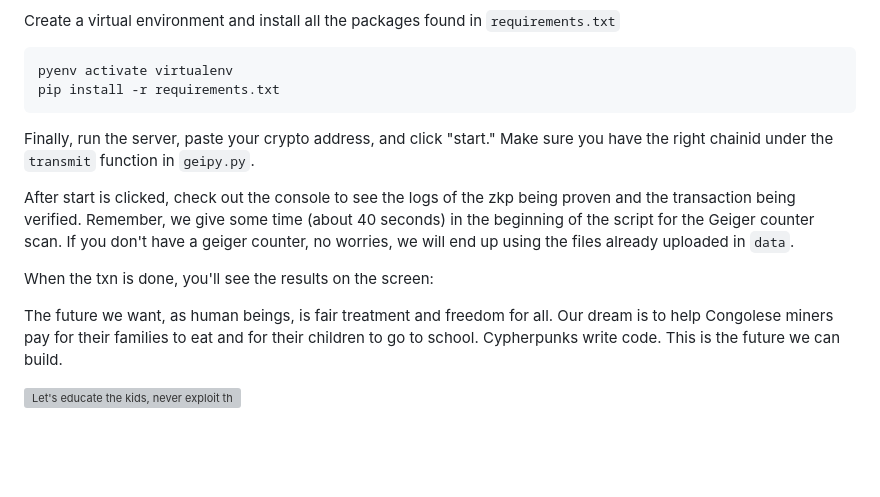
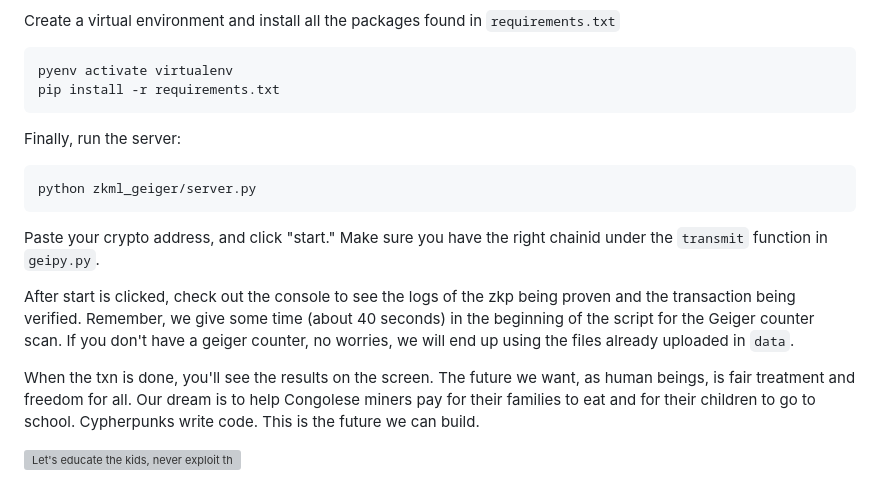
Before and after one commit to lancenonce/motema, a Markdown page: README.md, the part around the change. Drawn GitHub-style; blank space fills up the shorter version; grey boxes are pictures that could not be loaded.

````diff
--- a/README.md
+++ b/README.md
@@ -38,16 +38,15 @@ Create a virtual environment and install all the packages found in `requirements
 pyenv activate virtualenv
 pip install -r requirements.txt
 ```
-Finally, run the server, paste your crypto address, and click "start." Make sure you have the right chainid under the `transmit` function in `geipy.py`.
+Finally, run the server:
+```bash
+python zkml_geiger/server.py
+```
+Paste your crypto address, and click "start." Make sure you have the right chainid under the `transmit` function in `geipy.py`.
 
 After start is clicked, check out the console to see the logs of the zkp being proven and the transaction being verified. Remember, we give some time (about 40 seconds) in the beginning of the script for the Geiger counter scan. If you don't have a geiger counter, no worries, we will end up using the files already uploaded in `data`.
 
-When the txn is done, you'll see the results on the screen:
-
-
-
-
-
+When the txn is done, you'll see the results on the screen.
 The future we want, as human beings, is fair treatment and freedom for all. Our dream is to help Congolese miners pay for their families to eat and for their children to go to school. Cypherpunks write code. This is the future we can build.
 
 ![Let's educate the kids, never exploit them](https://github.com/lancenonce/motema/assets/40670744/1134ea9f-4cf6-46ab-a0d7-57beaa997f2d)
````
